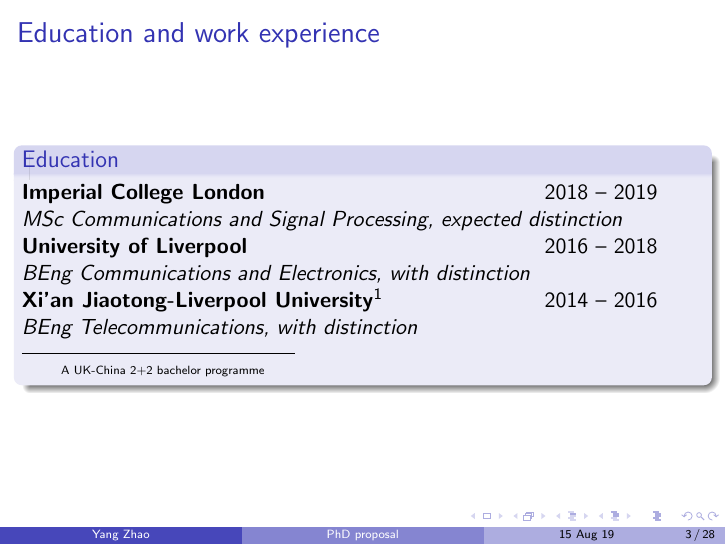
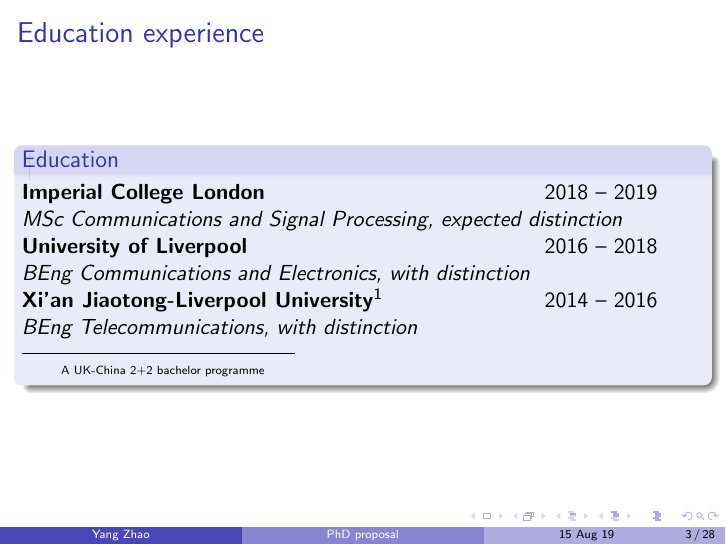
Before and after one commit to xiaogaogaoxiao/signal-optimization-for-wireless-information-and-power-transmission, LaTeX slides (proposal/tex/slides.tex): page 3 of 30. Compiled offline with pdfLaTeX.

Commit message:
✏️ Slides for interview

```diff
--- a/proposal/tex/slides.tex
+++ b/proposal/tex/slides.tex
@@ -29,10 +29,10 @@
 
 
 \section{Background}
-\subsection{Education experience}
+\subsection{Education and work experience}
 
 \begin{frame}
-\frametitle{Education and work experience}
+\frametitle{Education experience}
 
 %% Education
 \begin{block}{Education}
```
Also changed, not shown: proposal/tex/slides.pdf.
